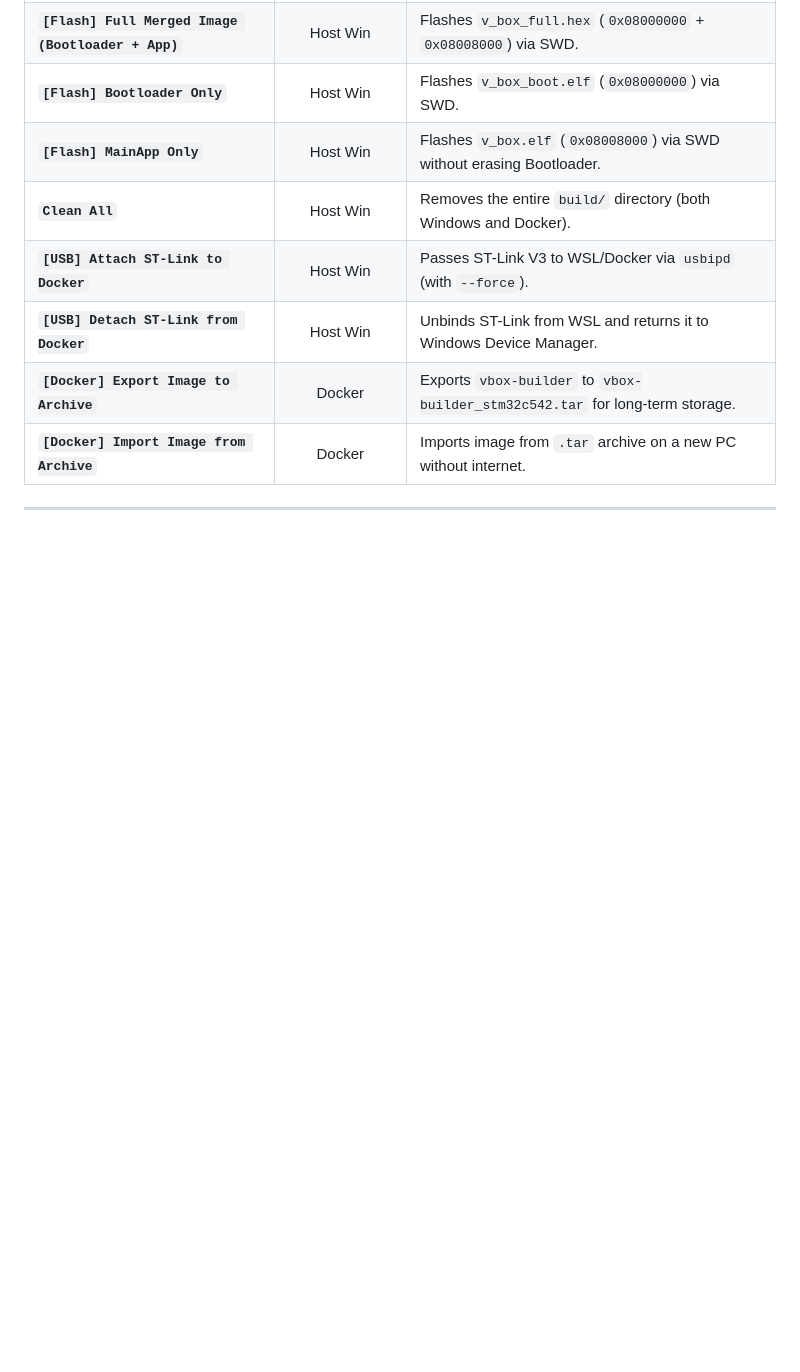
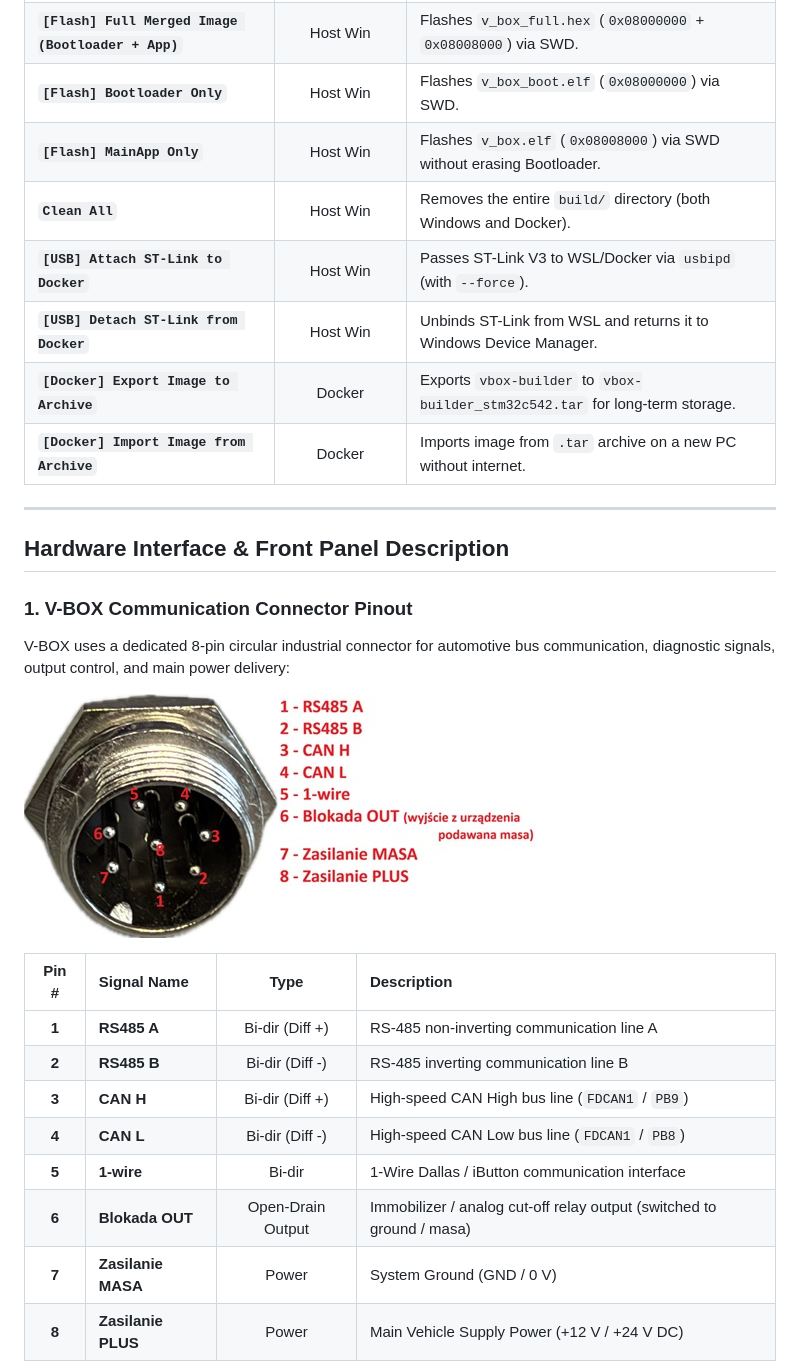
Before and after one commit to HareoPL/can_fd_STM32C542RCT6, a Markdown page: README.md, the part around one of its changes. GitHub-like rendering; pictures changed too: docs/img/pinout.jpg (added); blank space fills up the shorter version.

```diff
--- a/README.md
+++ b/README.md
@@ -149,3 +149,22 @@ python tools/test_ota_suite.py
 
 ---
 
+## Hardware Interface & Front Panel Description
+
+### 1. V-BOX Communication Connector Pinout
+
+V-BOX uses a dedicated 8-pin circular industrial connector for automotive bus communication, diagnostic signals, output control, and main power delivery:
+
+![V-BOX Communication Connector Pinout](docs/img/pinout.jpg)
+
+| Pin # | Signal Name | Type | Description |
+| :---: | :--- | :---: | :--- |
+| **1** | **RS485 A** | Bi-dir (Diff +) | RS-485 non-inverting communication line A |
+| **2** | **RS485 B** | Bi-dir (Diff -) | RS-485 inverting communication line B |
+| **3** | **CAN H** | Bi-dir (Diff +) | High-speed CAN High bus line (`FDCAN1` / `PB9`) |
+| **4** | **CAN L** | Bi-dir (Diff -) | High-speed CAN Low bus line (`FDCAN1` / `PB8`) |
+| **5** | **1-wire** | Bi-dir | 1-Wire Dallas / iButton communication interface |
+| **6** | **Blokada OUT** | Open-Drain Output | Immobilizer / analog cut-off relay output (switched to ground / masa) |
+| **7** | **Zasilanie MASA** | Power | System Ground (GND / 0 V) |
+| **8** | **Zasilanie PLUS** | Power | Main Vehicle Supply Power (+12 V / +24 V DC) |
+
```
Also changed, not shown: other parts of README.md (+28 -0 lines), 1 other file.
